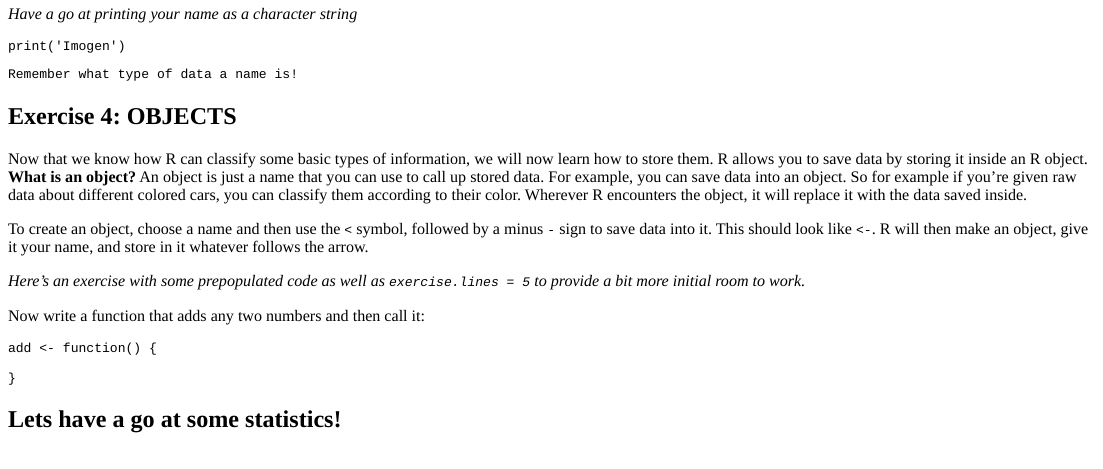
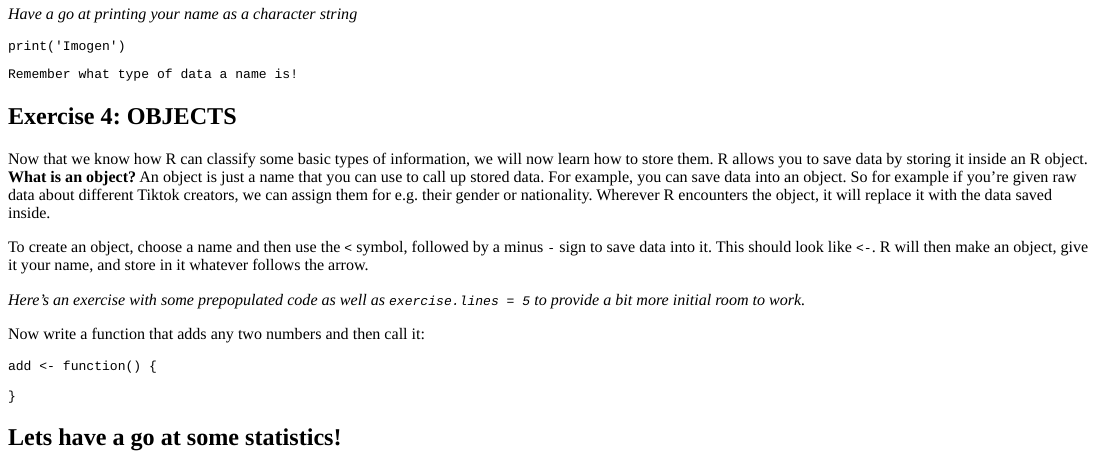
Before and after one commit to ChrisMitchell42/TikTokR, an R Markdown document (TikTokR.Rmd): the page in a window 1100 px wide, from 1510 px down. The pictures show the output file TikTokR.html that the author committed with the source, opened offline.

Commit message:
changes to objects section

```diff
--- a/TikTokR.Rmd
+++ b/TikTokR.Rmd
@@ -145,7 +145,7 @@ Remember what type of data a name is!
 
 ## Exercise 4: OBJECTS
 
-Now that we know how R can classify some basic types of information, we will now learn how to store them. R allows you to save data by storing it inside an R object. **What is an object?** An object is just a name that you can use to call up stored data. For example, you can save data into an object. So for example if you're given raw data about different colored cars, you can classify them according to their color. Wherever R encounters the object, it will replace it with the data saved inside.
+Now that we know how R can classify some basic types of information, we will now learn how to store them. R allows you to save data by storing it inside an R object. **What is an object?** An object is just a name that you can use to call up stored data. For example, you can save data into an object. So for example if you're given raw data about different Tiktok creators, we can assign them for e.g. their gender or nationality. Wherever R encounters the object, it will replace it with the data saved inside.
 
 To create an object, choose a name and then use the `<` symbol, followed by a minus `-` sign to save data into it. This should look like `<-`. R will then make an object, give it your name, and store in it whatever follows the arrow.
 
```
Also changed, not shown: TikTokR.html, TikTokR.Rmd (2 more changed lines).
